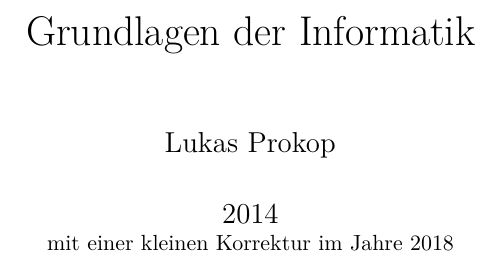
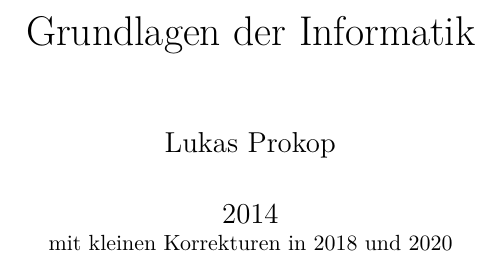
Before and after one commit to meisterluk/gdi_doc, a LaTeX book (document.tex, which reads definitions.tex): part of page 1 of 97, cut so that both start at the same text. Compiled offline with pdfLaTeX.

Commit message:
Make a new release

```diff
--- a/definitions.tex
+++ b/definitions.tex
@@ -14,7 +14,7 @@
 \newcommand{\docauthor}{Lukas Prokop}
 %
 \title{\doctitle}
-\date{2014 \\ \small{mit einer kleinen Korrektur im Jahre 2018}}
+\date{2014 \\ \small{mit kleinen Korrekturen in 2018 und 2020}}
 \author{\docauthor}
 %
 \hypersetup{
```
Also changed, not shown: 1 other file.
